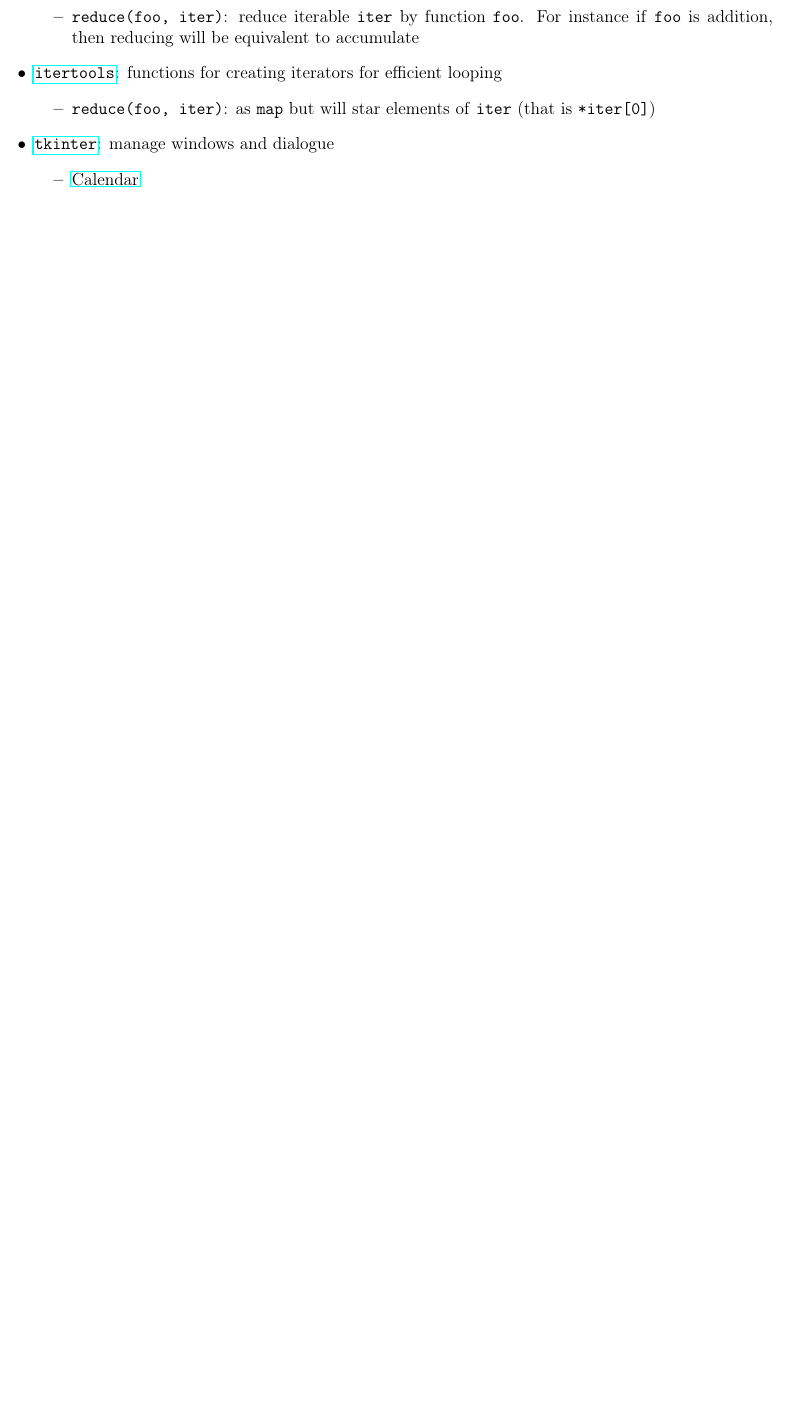
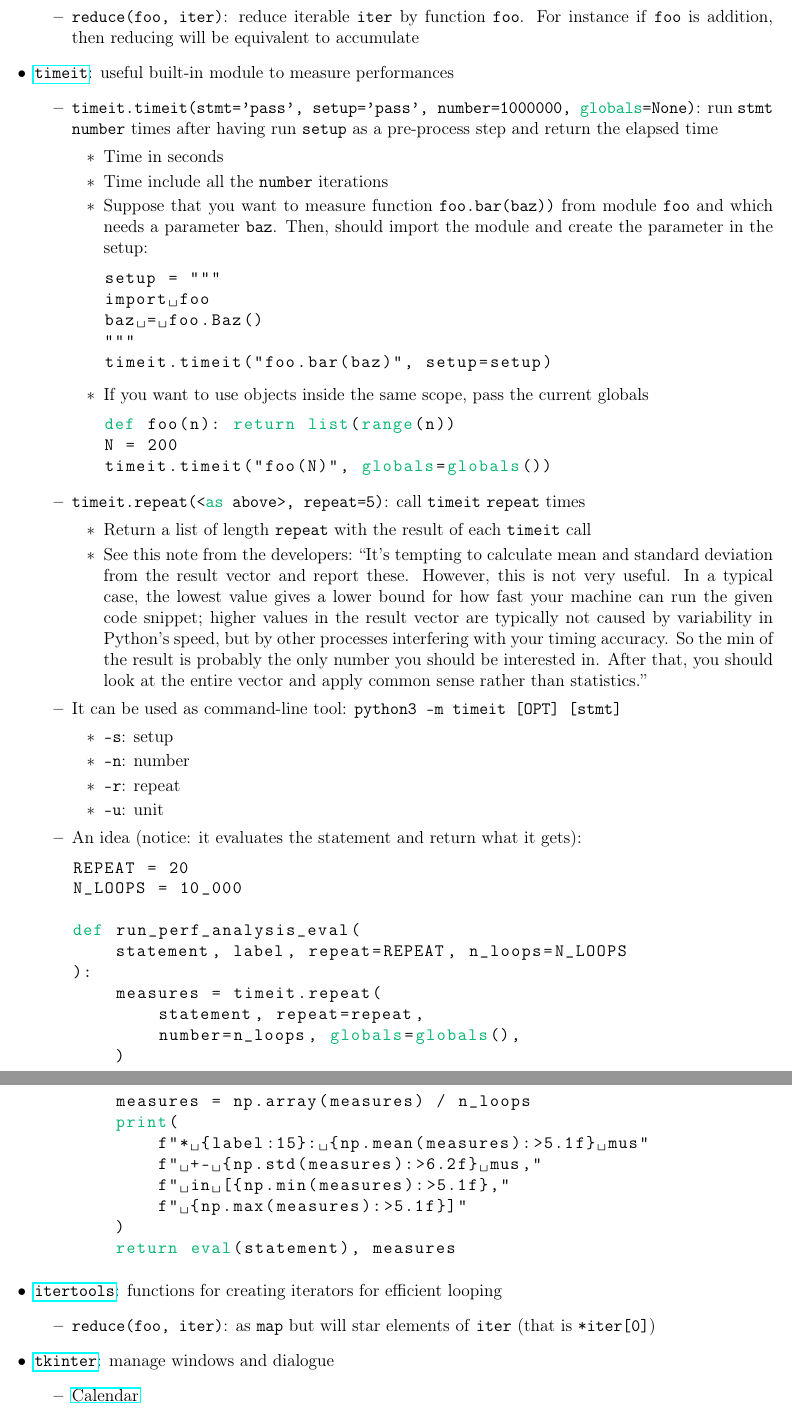
Before and after one commit to RiMillo/tips, a LaTeX document (tips.tex): part of page 42 of 59 before the commit and two parts of pages 42 and 43 of 60 after it, the two joined at a grey line, cut so that both start at the same text, the shorter picture padded with empty space. Compiled offline with pdfLaTeX.

Commit message:
feat(py): Add timeit

```diff
--- a/tips.tex
+++ b/tips.tex
@@ -1901,6 +1901,61 @@ ptf_b(4) # print a:4, b:3
           \item For class methods use \texttt{partialmethod}
         \end{itemize}
       \item \verb|reduce(foo, iter)|: reduce iterable \texttt{iter} by function \texttt{foo}. For instance if \texttt{foo} is addition, then reducing will be equivalent to accumulate
+    \end{itemize}
+  \item \href{https://docs.python.org/3/library/timeit.html}{\texttt{timeit}}: useful built-in module to measure performances
+    \begin{itemize}
+      \item \lstinline[language=python]{timeit.timeit(stmt='pass', setup='pass', number=1000000, globals=None)}: run \texttt{stmt} \texttt{number} times after having run \texttt{setup} as a pre-process step and return the elapsed time
+        \begin{itemize}
+          \item Time in seconds
+          \item Time include all the \texttt{number} iterations
+          \item Suppose that you want to measure function \lstinline[language=python]{foo.bar(baz))} from module \texttt{foo} and which needs a parameter \texttt{baz}. Then, should import the module and create the parameter in the setup:
+\begin{lstlisting}[language=python]
+setup = """
+import foo
+baz = foo.Baz()
+"""
+timeit.timeit("foo.bar(baz)", setup=setup)
+\end{lstlisting}
+          \item If you want to use objects inside the same scope, pass the current globals
+\begin{lstlisting}[language=python]
+def foo(n): return list(range(n))
+N = 200
+timeit.timeit("foo(N)", globals=globals())
+\end{lstlisting}
+        \end{itemize}
+      \item \lstinline[language=python]{timeit.repeat(<as above>, repeat=5)}: call \texttt{timeit} \texttt{repeat} times
+        \begin{itemize}
+          \item Return a list of length \texttt{repeat} with the result of each \texttt{timeit} call
+          \item See this note from the developers: ``It’s tempting to calculate mean and standard deviation from the result vector and report these. However, this is not very useful. In a typical case, the lowest value gives a lower bound for how fast your machine can run the given code snippet; higher values in the result vector are typically not caused by variability in Python’s speed, but by other processes interfering with your timing accuracy. So the min of the result is probably the only number you should be interested in. After that, you should look at the entire vector and apply common sense rather than statistics.''
+        \end{itemize}
+      \item It can be used as command-line tool: \lstinline[language=bash]{python3 -m timeit [OPT] [stmt]}
+        \begin{itemize}
+          \item \verb|-s|: setup
+          \item \verb|-n|: number
+          \item \verb|-r|: repeat
+          \item \verb|-u|: unit
+        \end{itemize}
+      \item An idea (notice: it evaluates the statement and return what it gets):
+\begin{lstlisting}[language=python]
+REPEAT = 20
+N_LOOPS = 10_000
+
+def run_perf_analysis_eval(
+    statement, label, repeat=REPEAT, n_loops=N_LOOPS
+):
+    measures = timeit.repeat(
+        statement, repeat=repeat,
+        number=n_loops, globals=globals(),
+    )
+    measures = np.array(measures) / n_loops
+    print(
+        f"* {label:15}: {np.mean(measures):>5.1f} mus"
+        f" +- {np.std(measures):>6.2f} mus,"
+        f" in [{np.min(measures):>5.1f},"
+        f" {np.max(measures):>5.1f}]"
+    )
+    return eval(statement), measures
+\end{lstlisting}
     \end{itemize}
   \item \href{https://docs.python.org/3/library/itertools.html}{\texttt{itertools}}: functions for creating iterators for efficient looping
     \begin{itemize}
```
Also changed, not shown: tips.tex (8 more changed lines).
